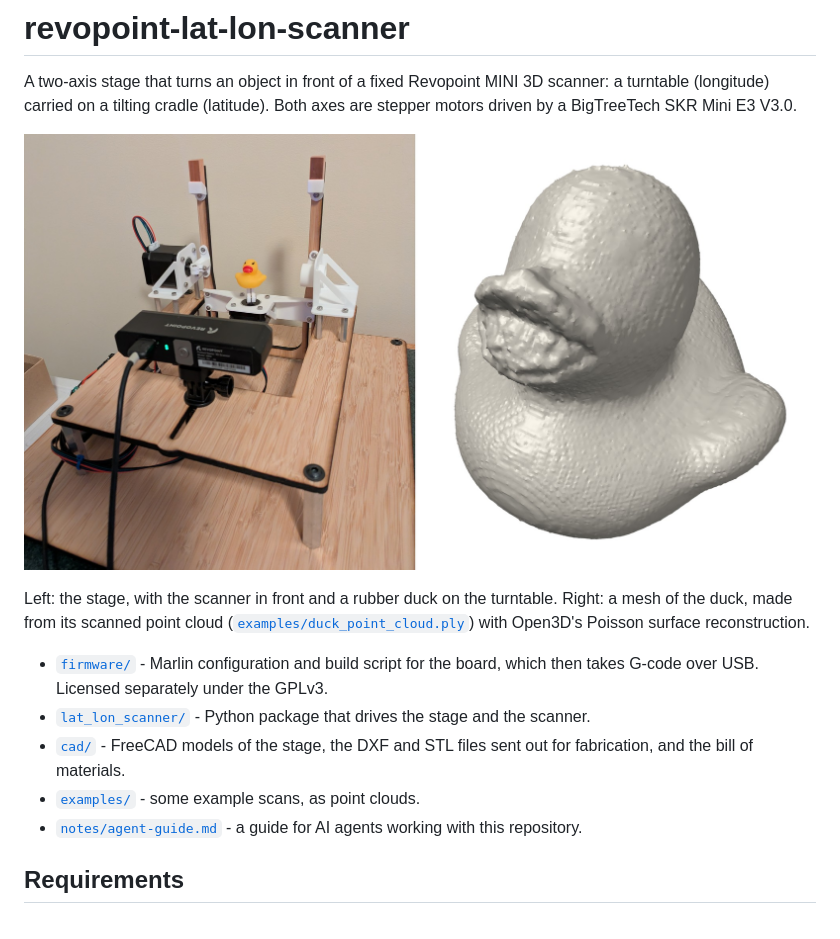
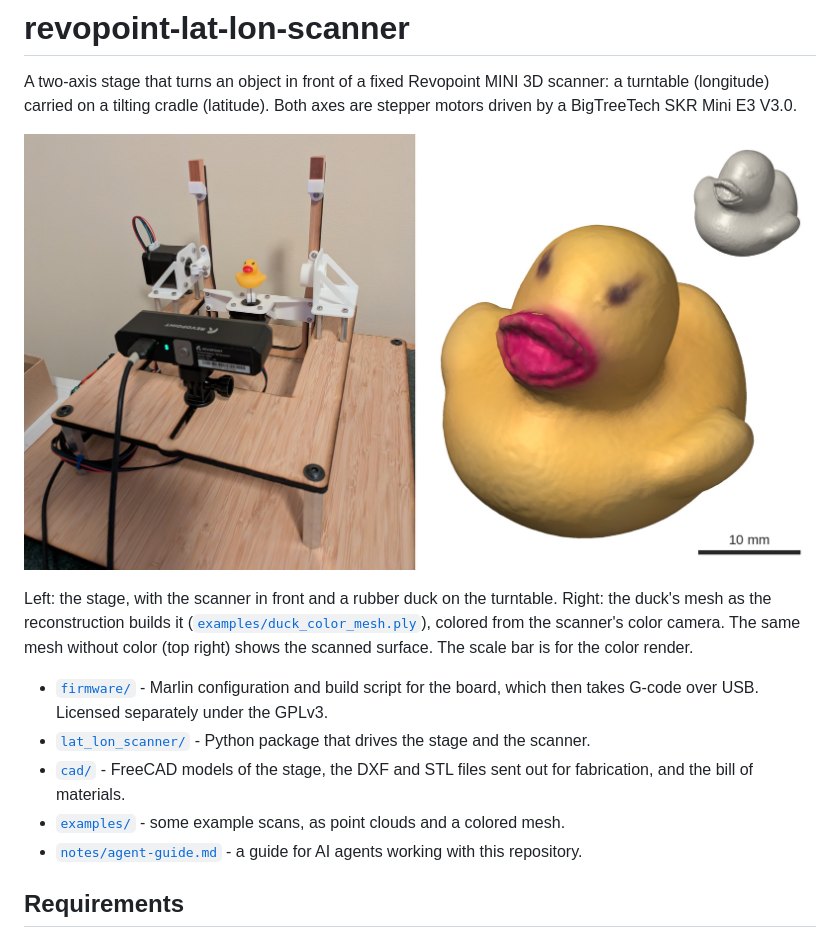
Before and after one commit to HazenBabcock/revopoint-lat-lon-scanner, a Markdown page: README.md, the part around one of its changes. Rendered like a GitHub page; pictures changed too: images/overview.jpg.

Commit message:
Show the colored duck mesh in the overview, and add it as an example
The overview's right side is now the duck's mesh as reconstruct.py
writes it (2026-10-28 lamp-lit scan plus the 38-view beak and eye
fill-in), in its scanned colors, with no smoothing or touch-up. A
smaller gray render of the same mesh shows the scanned surface, and a
10 mm scale bar gives the size. The render is orthographic, so one
scale holds across the duck; it was measured from the silhouette, and
the width and height agree to 0.03%. Viewpoint and lighting match the
previous overview (30 degrees around, 40 above).

The mesh itself is examples/duck_color_mesh.ply (3.5 MB), linked from
the caption so readers can open it.

Co-Authored-By: Claude Opus 5.5 <noreply@anthropic.com>

```diff
--- a/README.md
+++ b/README.md
@@ -8,8 +8,9 @@ axes are stepper motors driven by a BigTreeTech SKR Mini E3 V3.0.
 
 Left: the stage, with the scanner in front and a rubber duck on the turntable.
-Right: a mesh of the duck, made from its scanned point cloud
-([`examples/duck_point_cloud.ply`](examples/duck_point_cloud.ply)) with Open3D's
-Poisson surface reconstruction.
+Right: the duck's mesh as the reconstruction builds it
+([`examples/duck_color_mesh.ply`](examples/duck_color_mesh.ply)), colored from
+the scanner's color camera. The same mesh without color (top right) shows the
+scanned surface. The scale bar is for the color render.
 
 - [`firmware/`](firmware/) - Marlin configuration and build script for the
   board, which then takes G-code over USB. Licensed separately under the GPLv3.
@@ -17,7 +18,7 @@ Poisson surface reconstruction.
   and the scanner.
 - [`cad/`](cad/) - FreeCAD models of the stage, the DXF and STL files sent out
   for fabrication, and the bill of materials.
-- [`examples/`](examples/) - some example scans, as point clouds.
+- [`examples/`](examples/) - some example scans, as point clouds and a colored mesh.
 - [`notes/agent-guide.md`](notes/agent-guide.md) - a guide for AI agents working with this repository.
 
 ## Requirements
```
Also changed, not shown: other parts of README.md (+1 -1 lines), notes/agent-guide.md (+1 -1 lines), 1 other file.
